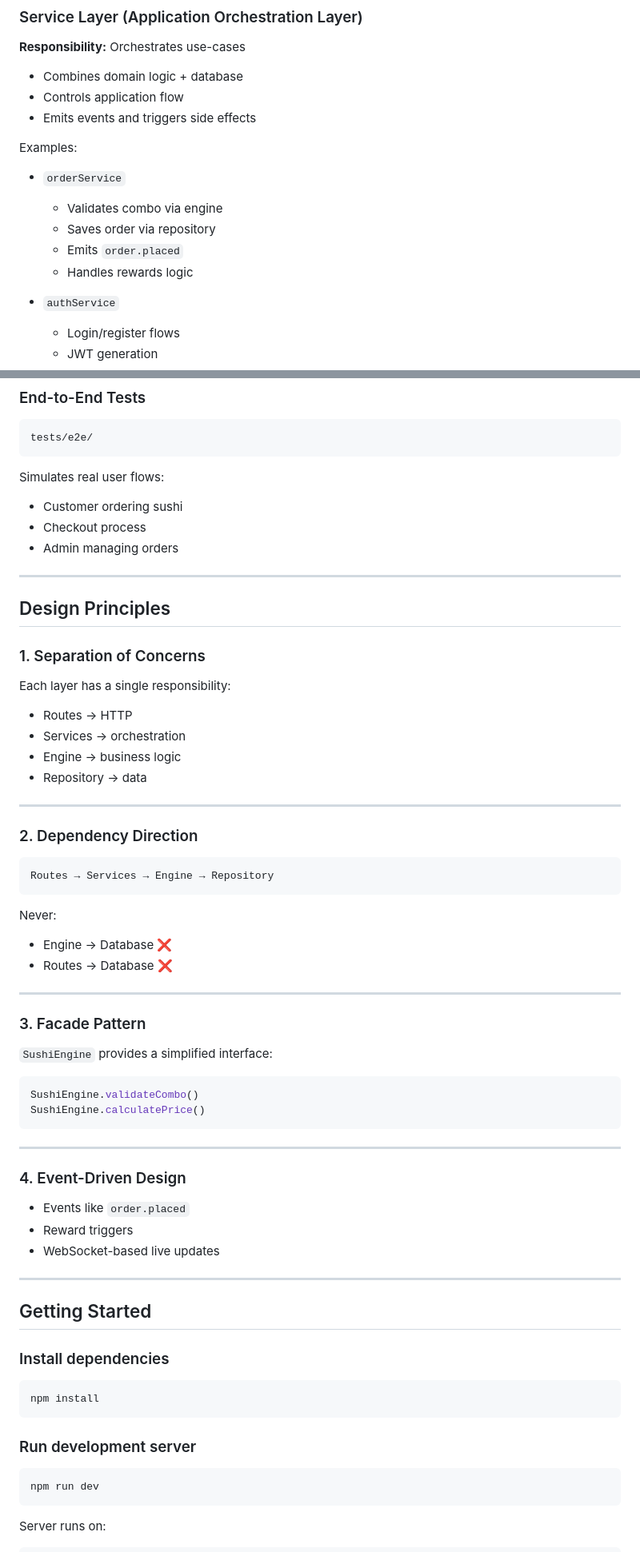
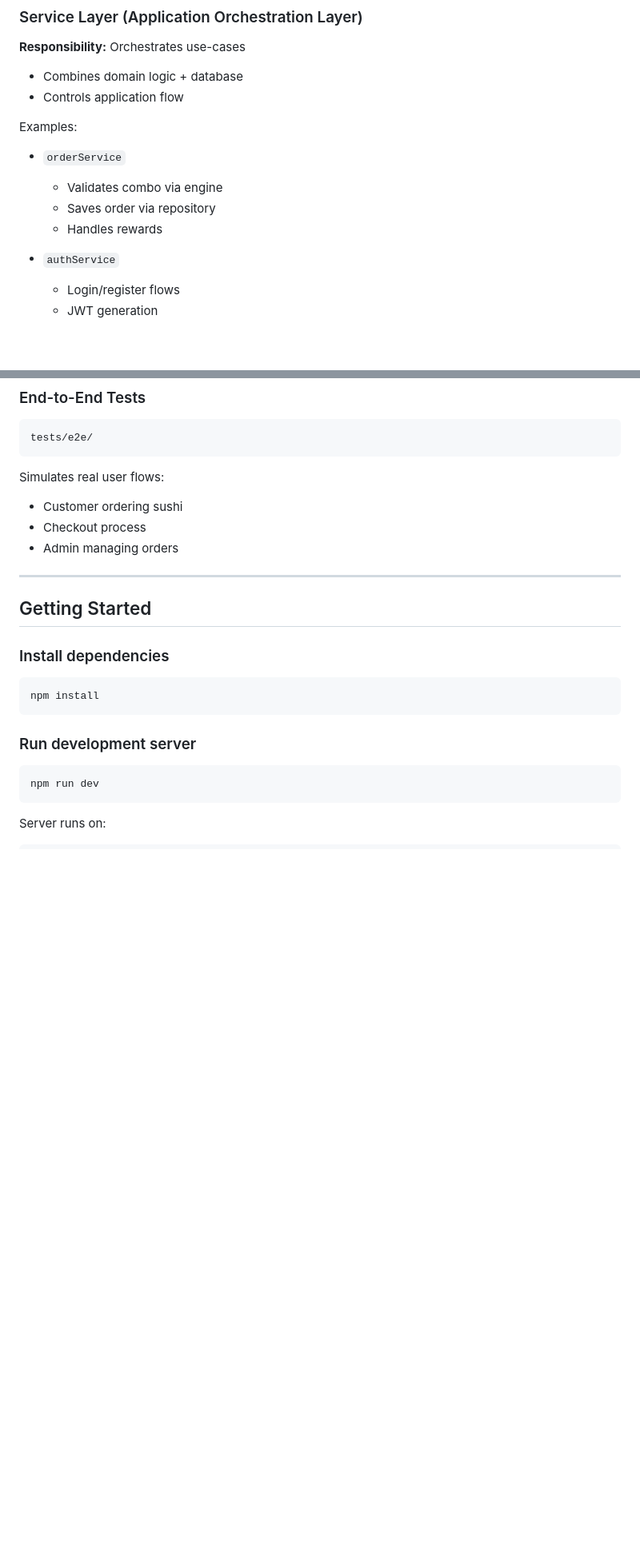
Before and after one commit to x-bananer/mursu-sushi-restaurant, a Markdown page: backend/README.md, 2 parts joined by grey strips. Shown at 80% size. GitHub-like rendering; blank space fills up the shorter version.

Commit message:
Reafactored backend architecture

````diff
--- a/backend/README.md
+++ b/backend/README.md
@@ -138,7 +156,6 @@ POST   /api/auth/login
 
 * Combines domain logic + database
 * Controls application flow
-* Emits events and triggers side effects
 
 Examples:
 
@@ -146,8 +163,7 @@ Examples:
 
   * Validates combo via engine
   * Saves order via repository
-  * Emits `order.placed`
-  * Handles rewards logic
+  * Handles rewards
 
 * `authService`
 
@@ -253,51 +247,6 @@ Simulates real user flows:
 * Customer ordering sushi
 * Checkout process
 * Admin managing orders
-
----
-
-## Design Principles
-
-### 1. Separation of Concerns
-
-Each layer has a single responsibility:
-
-* Routes → HTTP
-* Services → orchestration
-* Engine → business logic
-* Repository → data
-
----
-
-### 2. Dependency Direction
-
-```
-Routes → Services → Engine → Repository
-```
-
-Never:
-
-* Engine → Database ❌
-* Routes → Database ❌
-
----
-
-### 3. Facade Pattern
-
-`SushiEngine` provides a simplified interface:
-
-```js
-SushiEngine.validateCombo()
-SushiEngine.calculatePrice()
-```
-
----
-
-### 4. Event-Driven Design
-
-* Events like `order.placed`
-* Reward triggers
-* WebSocket-based live updates
 
 ---
 
````
Also changed, not shown: other parts of backend/README.md (+75 -79 lines).
